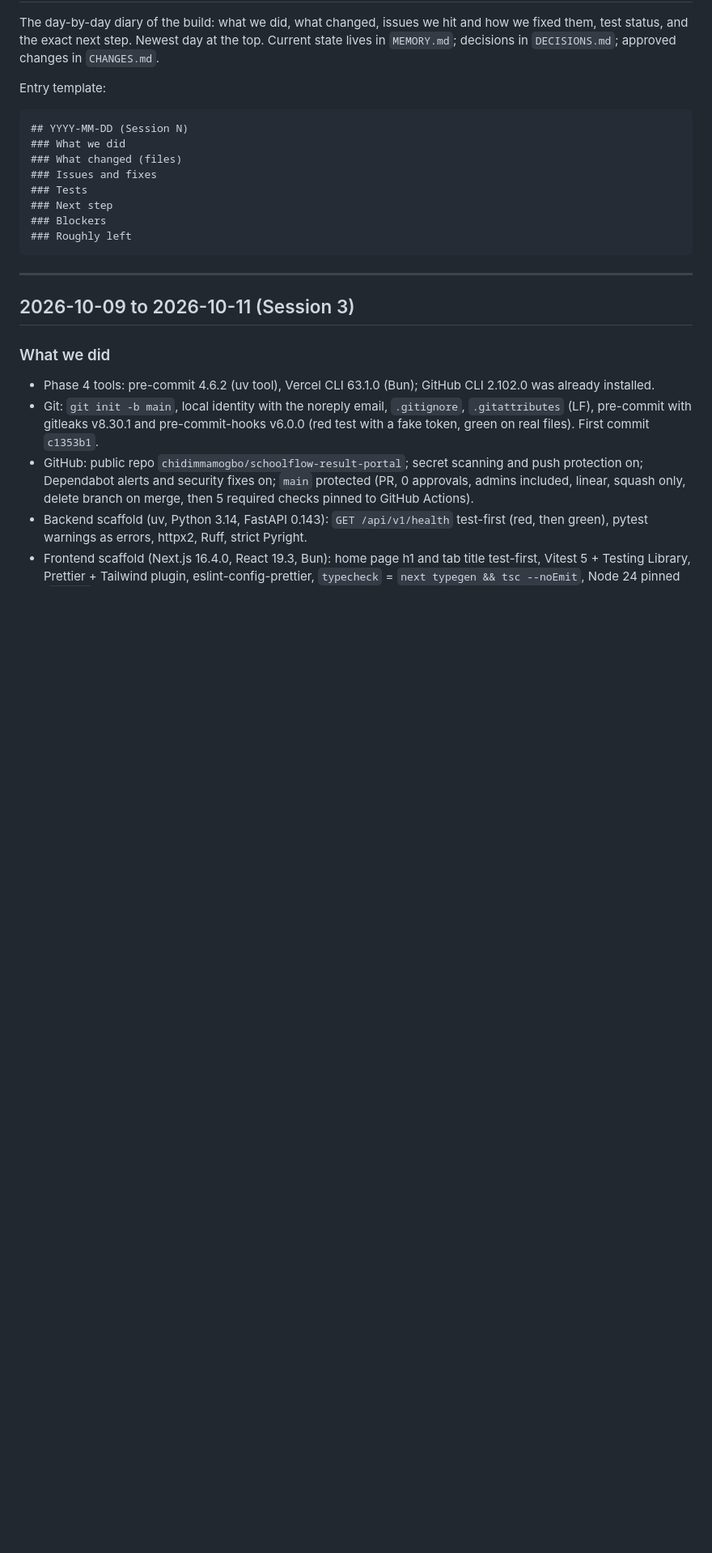
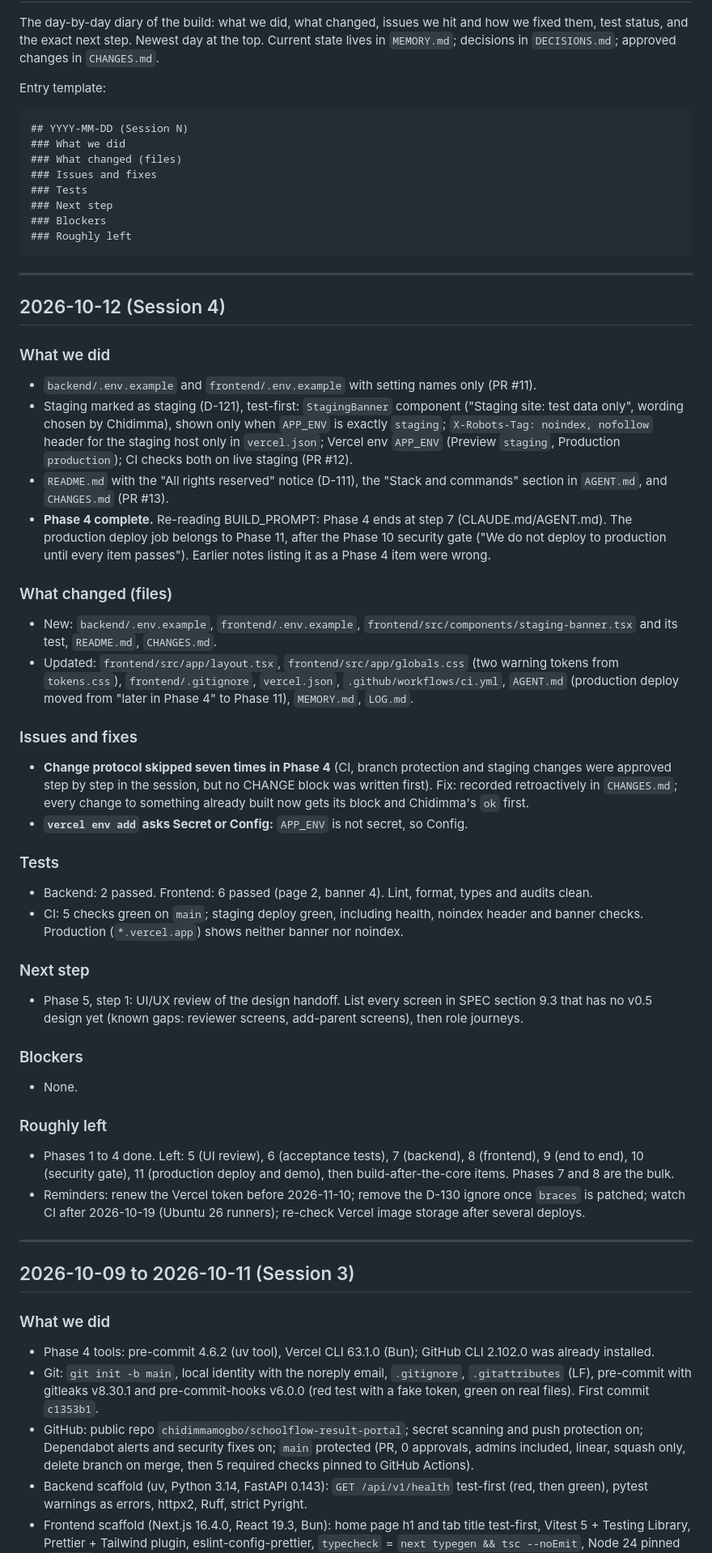
Before and after one commit to chidimmamogbo/schoolflow-result-portal, a Markdown page: LOG.md, the part around the change. Shown at 81% size. Rendered like a GitHub page; blank space fills up the shorter version.

Commit message:
docs: close Phase 4 in LOG and MEMORY; production deploy moves to Phase 11 (#14)

````diff
--- a/LOG.md
+++ b/LOG.md
@@ -14,6 +14,38 @@ Entry template:
 ### Blockers
 ### Roughly left
 ```
+
+---
+
+## 2026-10-12 (Session 4)
+
+### What we did
+- `backend/.env.example` and `frontend/.env.example` with setting names only (PR #11).
+- Staging marked as staging (D-121), test-first: `StagingBanner` component ("Staging site: test data only", wording chosen by Chidimma), shown only when `APP_ENV` is exactly `staging`; `X-Robots-Tag: noindex, nofollow` header for the staging host only in `vercel.json`; Vercel env `APP_ENV` (Preview `staging`, Production `production`); CI checks both on live staging (PR #12).
+- `README.md` with the "All rights reserved" notice (D-111), the "Stack and commands" section in `AGENT.md`, and `CHANGES.md` (PR #13).
+- **Phase 4 complete.** Re-reading BUILD_PROMPT: Phase 4 ends at step 7 (CLAUDE.md/AGENT.md). The production deploy job belongs to Phase 11, after the Phase 10 security gate ("We do not deploy to production until every item passes"). Earlier notes listing it as a Phase 4 item were wrong.
+
+### What changed (files)
+- New: `backend/.env.example`, `frontend/.env.example`, `frontend/src/components/staging-banner.tsx` and its test, `README.md`, `CHANGES.md`.
+- Updated: `frontend/src/app/layout.tsx`, `frontend/src/app/globals.css` (two warning tokens from `tokens.css`), `frontend/.gitignore`, `vercel.json`, `.github/workflows/ci.yml`, `AGENT.md` (production deploy moved from "later in Phase 4" to Phase 11), `MEMORY.md`, `LOG.md`.
+
+### Issues and fixes
+- **Change protocol skipped seven times in Phase 4** (CI, branch protection and staging changes were approved step by step in the session, but no CHANGE block was written first). Fix: recorded retroactively in `CHANGES.md`; every change to something already built now gets its block and Chidimma's `ok` first.
+- **`vercel env add` asks Secret or Config:** `APP_ENV` is not secret, so Config.
+
+### Tests
+- Backend: 2 passed. Frontend: 6 passed (page 2, banner 4). Lint, format, types and audits clean.
+- CI: 5 checks green on `main`; staging deploy green, including health, noindex header and banner checks. Production (`*.vercel.app`) shows neither banner nor noindex.
+
+### Next step
+- Phase 5, step 1: UI/UX review of the design handoff. List every screen in SPEC section 9.3 that has no v0.5 design yet (known gaps: reviewer screens, add-parent screens), then role journeys.
+
+### Blockers
+- None.
+
+### Roughly left
+- Phases 1 to 4 done. Left: 5 (UI review), 6 (acceptance tests), 7 (backend), 8 (frontend), 9 (end to end), 10 (security gate), 11 (production deploy and demo), then build-after-the-core items. Phases 7 and 8 are the bulk.
+- Reminders: renew the Vercel token before 2026-11-10; remove the D-130 ignore once `braces` is patched; watch CI after 2026-10-19 (Ubuntu 26 runners); re-check Vercel image storage after several deploys.
 
 ---
 
````
Also changed, not shown: AGENT.md (+1 -1 lines), MEMORY.md (+8 -6 lines).
